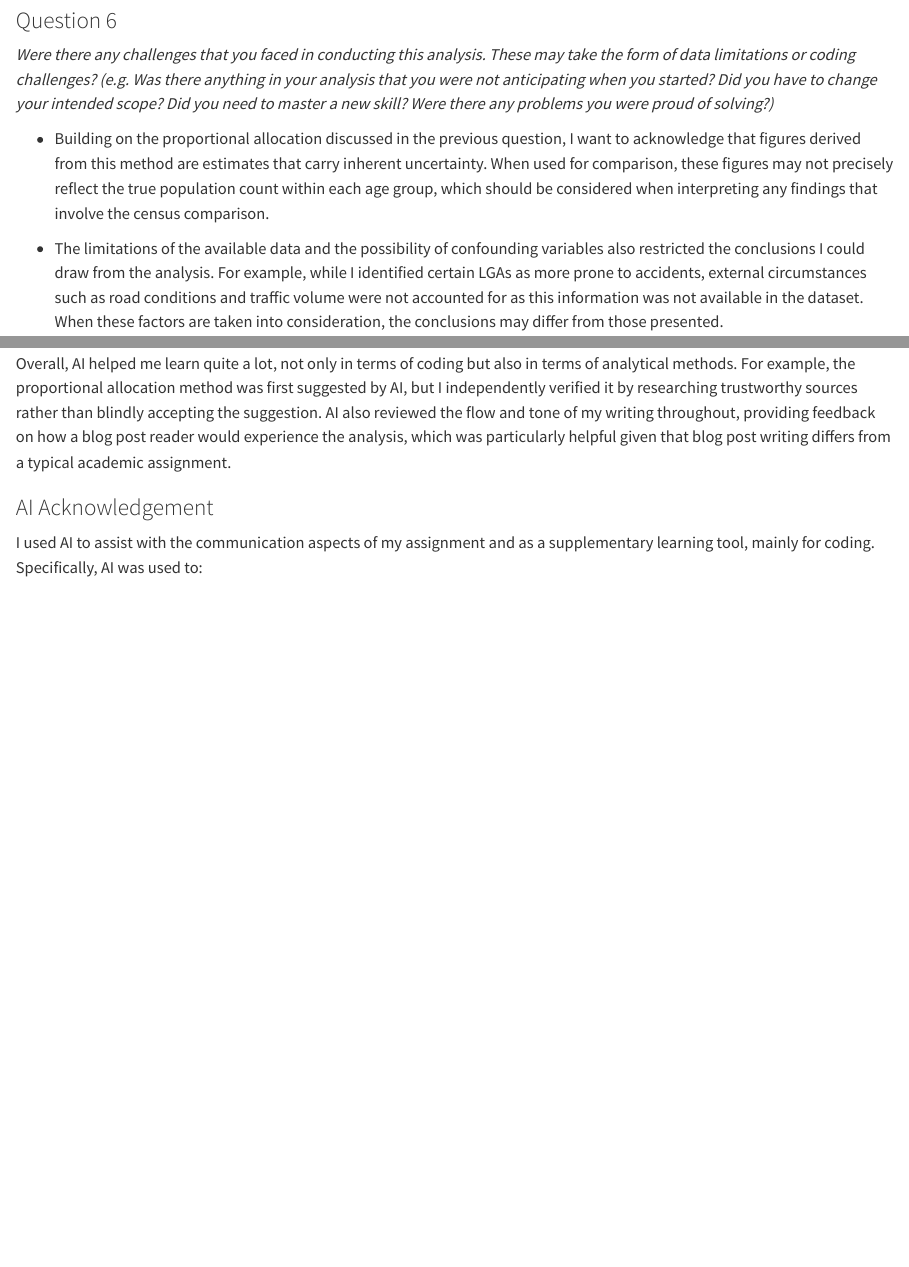
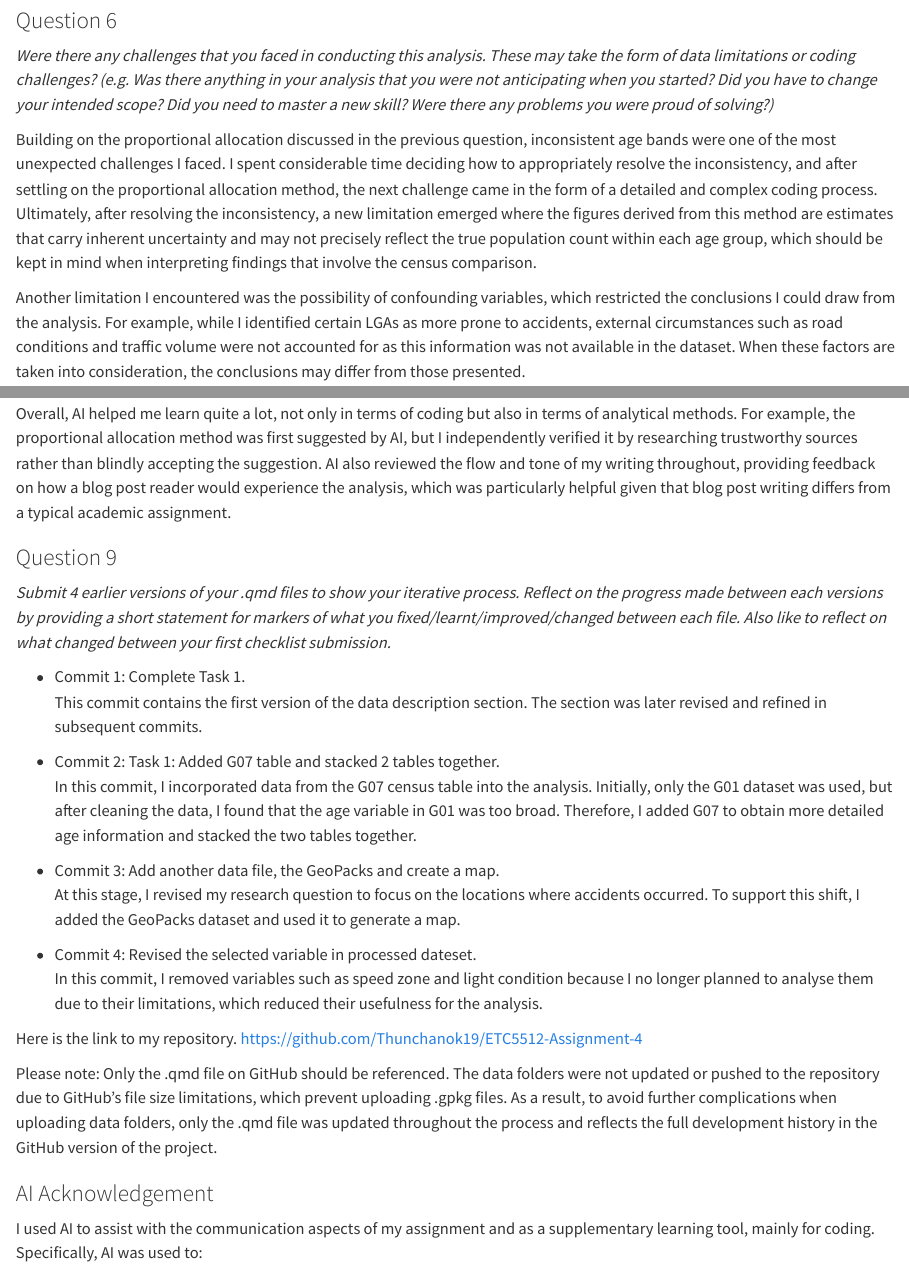
Before and after one commit to Thunchanok19/ETC5512-Assignment-4, a Quarto document (assignment4_36756342.qmd): the page in a window 1100 px wide, from 15120 px down before the commit and from 15300 px down after it, so that both start at the same text, and a second part further down, joined at a grey line. Rendered offline with R 4.5, knitr and Pandoc in place of Quarto, with nearby package versions; some code elsewhere in the file could not run offline; long lines of code are wrapped.

Commit message:
Revised the behind the scene answers and add another limitation in Task 1

```diff
--- a/assignment4_36756342.qmd
+++ b/assignment4_36756342.qmd
@@ -647,7 +646,7 @@ Lastly, the census data variable names combined minimum age, maximum age, and se
 
 *Were there any challenges that you faced in conducting this analysis. These may take the form of data limitations or coding challenges? (e.g. Was there anything in your analysis that you were not anticipating when you started? Did you have to change your intended scope? Did you need to master a new skill? Were there any problems you were proud of solving?)*
 
--   Building on the proportional allocation discussed in the previous question, I want to acknowledge that figures derived from this method are estimates that carry inherent uncertainty. When used for comparison, these figures may not precisely reflect the true population count within each age group, which should be considered when interpreting any findings that involve the census comparison.
+Building on the proportional allocation discussed in the previous question, inconsistent age bands were one of the most unexpected challenges I faced. I spent considerable time deciding how to appropriately resolve the inconsistency, and after settling on the proportional allocation method, the next challenge came in the form of a detailed and complex coding process. Ultimately, after resolving the inconsistency, a new limitation emerged where the figures derived from this method are estimates that carry inherent uncertainty and may not precisely reflect the true population count within each age group, which should be kept in mind when interpreting findings that involve the census comparison.
 
--   The limitations of the available data and the possibility of confounding variables also restricted the conclusions I could draw from the analysis. For example, while I identified certain LGAs as more prone to accidents, external circumstances such as road conditions and traffic volume were not accounted for as this information was not available in the dataset. When these factors are taken into consideration, the conclusions may differ from those presented.
+Another limitation I encountered was the possibility of confounding variables, which restricted the conclusions I could draw from the analysis. For example, while I identified certain LGAs as more prone to accidents, external circumstances such as road conditions and traffic volume were not accounted for as this information was not available in the dataset. When these factors are taken into consideration, the conclusions may differ from those presented.
 
@@ -671,6 +670,26 @@ However, as my analysis evolved and I revised my research questions, variables,
 
 Overall, AI helped me learn quite a lot, not only in terms of coding but also in terms of analytical methods. For example, the proportional allocation method was first suggested by AI, but I independently verified it by researching trustworthy sources rather than blindly accepting the suggestion. AI also reviewed the flow and tone of my writing throughout, providing feedback on how a blog post reader would experience the analysis, which was particularly helpful given that blog post writing differs from a typical academic assignment.
 
+### Question 9
+
+*Submit 4 earlier versions of your .qmd files to show your iterative process. Reflect on the progress made between each versions by providing a short statement for markers of what you fixed/learnt/improved/changed between each file. Also like to reflect on what changed between your first checklist submission.*
+
+-   Commit 1: Complete Task 1.\
+    This commit contains the first version of the data description section. The section was later revised and refined in subsequent commits.
+
+-   Commit 2: Task 1: Added G07 table and stacked 2 tables together.\
+    In this commit, I incorporated data from the G07 census table into the analysis. Initially, only the G01 dataset was used, but after cleaning the data, I found that the age variable in G01 was too broad. Therefore, I added G07 to obtain more detailed age information and stacked the two tables together.
+
+-   Commit 3: Add another data file, the GeoPacks and create a map.\
+    At this stage, I revised my research question to focus on the locations where accidents occurred. To support this shift, I added the GeoPacks dataset and used it to generate a map.
+
+-   Commit 4: Revised the selected variable in processed dateset.\
+    In this commit, I removed variables such as speed zone and light condition because I no longer planned to analyse them due to their limitations, which reduced their usefulness for the analysis.
+
+Here is the link to my repository. <https://github.com/Thunchanok19/ETC5512-Assignment-4>
+
+Please note: Only the .qmd file on GitHub should be referenced. The data folders were not updated or pushed to the repository due to GitHub’s file size limitations, which prevent uploading .gpkg files. As a result, to avoid further complications when uploading data folders, only the .qmd file was updated throughout the process and reflects the full development history in the GitHub version of the project.
+
 ### AI Acknowledgement
 
 I used AI to assist with the communication aspects of my assignment and as a supplementary learning tool, mainly for coding. Specifically, AI was used to:
```
Also changed, not shown: assignment4_36756342.qmd (7 more changed lines).
